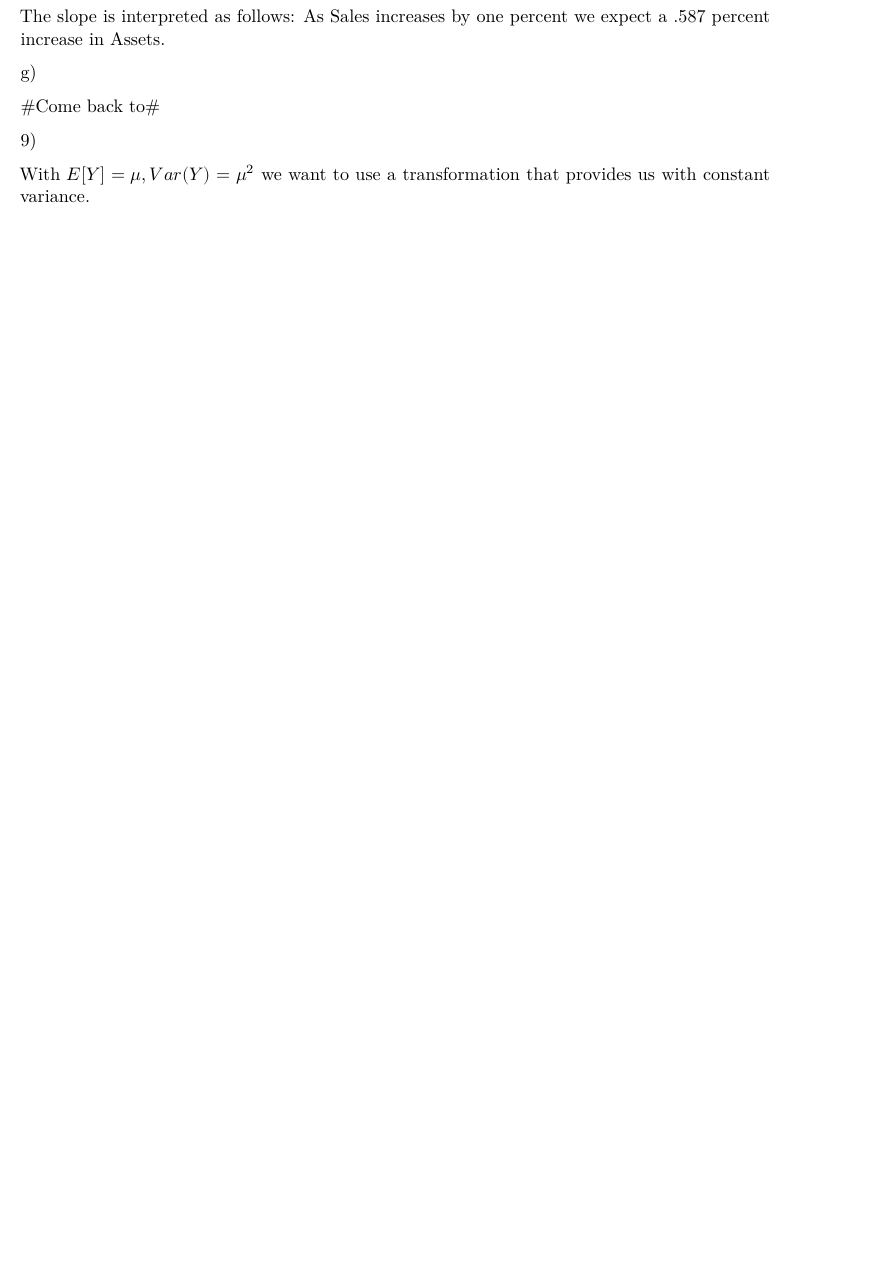
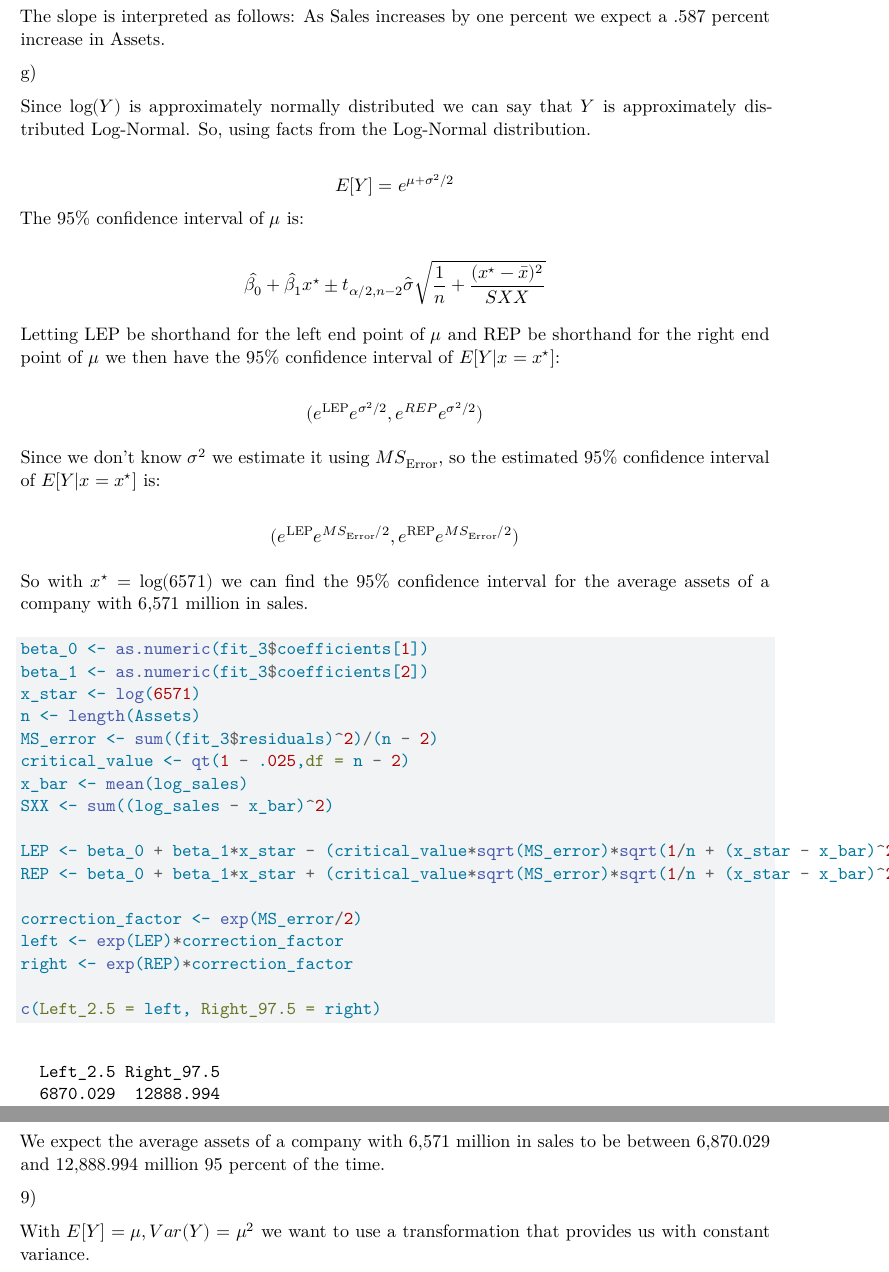
Before and after one commit to jccoolguy/STAT608, a Quarto document (Homeworks/Homework_4/JC_STAT_608_homework_4.qmd): part of page 10 of 10 before the commit and two parts of pages 10 and 11 of 11 after it, the two joined at a grey line, cut so that both start at the same text, the shorter picture padded with empty space. Rendered offline with R 4.5, knitr and Pandoc in place of Quarto, then LaTeX, with nearby package versions.

Commit message:
hw 4 didnt commit earlier, oops

````diff
--- a/Homeworks/Homework_4/JC_STAT_608_homework_4.qmd
+++ b/Homeworks/Homework_4/JC_STAT_608_homework_4.qmd
@@ -173,7 +173,51 @@ The slope is interpreted as follows: As Sales increases by one percent we expect
 
 g\)
 
-#Come back to#
+Since $\log(Y)$ is approximately normally distributed we can say that $Y$ is approximately distributed Log-Normal. So, using facts from the Log-Normal distribution.
+
+$$
+E[Y]=e^{\mu+\sigma^2/2}
+$$ The 95% confidence interval of $\mu$ is:
+
+$$
+\hat{\beta_0}+\hat{\beta}_1x^\star \pm t_{\alpha/2,{n-2}}\hat{\sigma}\sqrt{\frac{1}{n} + \frac{(x^\star-\bar{x})^2}{SXX}}
+$$
+
+Letting LEP be shorthand for the left end point of $\mu$ and REP be shorthand for the right end point of $\mu$ we then have the 95% confidence interval of $E[Y|x=x^\star]$:
+
+$$
+(e^{\text{LEP}}e^{\sigma^2/2},e^{REP}e^{\sigma^2/2})
+$$
+
+Since we don't know $\sigma^2$ we estimate it using $MS_{\text{Error}}$, so the estimated 95% confidence interval of $E[Y|x=x^\star]$ is:
+
+$$
+(e^{\text{LEP}}e^{MS_\text{Error}/2},e^{\text{REP}}e^{MS_{\text{Error}}/2})
+$$
+
+So with $x^\star = \log(6571)$ we can find the 95% confidence interval for the average assets of a company with 6,571 million in sales.
+
+```{r}
+beta_0 <- as.numeric(fit_3$coefficients[1])
+beta_1 <- as.numeric(fit_3$coefficients[2])
+x_star <- log(6571)
+n <- length(Assets)
+MS_error <- sum((fit_3$residuals)^2)/(n - 2)
+critical_value <- qt(1 - .025,df = n - 2)
+x_bar <- mean(log_sales)
+SXX <- sum((log_sales - x_bar)^2)
+
+LEP <- beta_0 + beta_1*x_star - (critical_value*sqrt(MS_error)*sqrt(1/n + (x_star - x_bar)^2/SXX))
+REP <- beta_0 + beta_1*x_star + (critical_value*sqrt(MS_error)*sqrt(1/n + (x_star - x_bar)^2/SXX))
+
+correction_factor <- exp(MS_error/2)
+left <- exp(LEP)*correction_factor
+right <- exp(REP)*correction_factor
+
+c(Left_2.5 = left, Right_97.5 = right)
+```
+
+We expect the average assets of a company with 6,571 million in sales to be between 6,870.029 and 12,888.994 million 95 percent of the time.
 
 9\)
 
````
